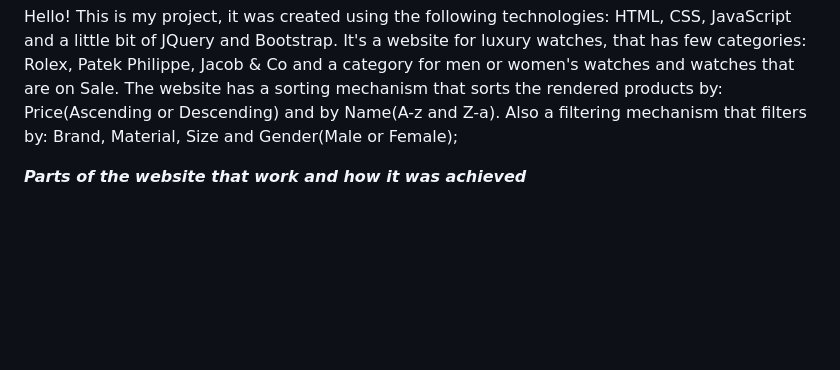
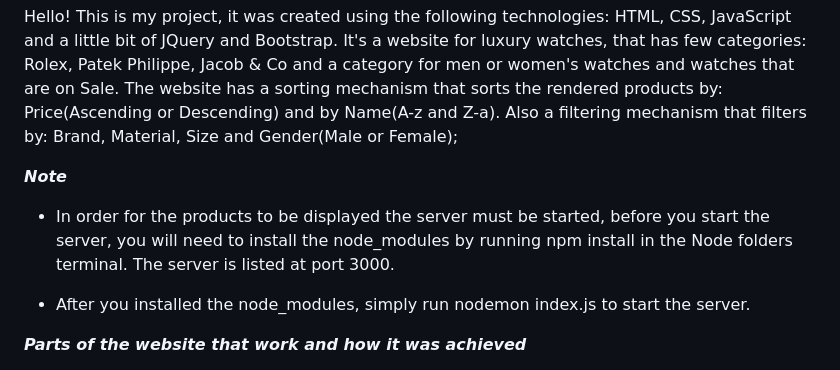
Before and after one commit to atanas-zlatev-98/Braga-Luxury-Watches, a Markdown page: README.md, the part around the change. Drawn GitHub-style; blank space fills up the shorter version.

```diff
--- a/README.md
+++ b/README.md
@@ -1,5 +1,12 @@
 Hello! This is my project, it was created using the following technologies: HTML, CSS, JavaScript and a little bit of JQuery and Bootstrap.
 It's a website for luxury watches, that has few categories: Rolex, Patek Philippe, Jacob & Co and a category for men or women's watches and watches that are on Sale. The website has a sorting mechanism that sorts the rendered products by: Price(Ascending or Descending) and by Name(A-z and Z-a). Also a filtering mechanism that filters by: Brand, Material, Size and Gender(Male or Female);
+
+***Note***
+
+* In order for the products to be displayed the server must be started, before you start the server, you will need to install the node_modules by running npm install in the Node folders terminal. The server is listed at port 3000.
+
+* After you installed the node_modules, simply run nodemon index.js to start the server.
+
 
 
 ***Parts of the website that work and how it was achieved***
```
